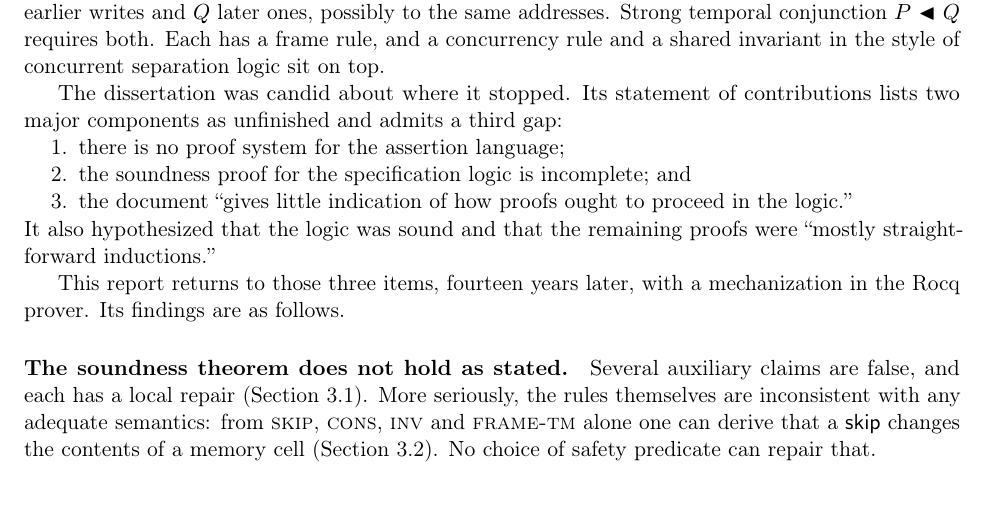
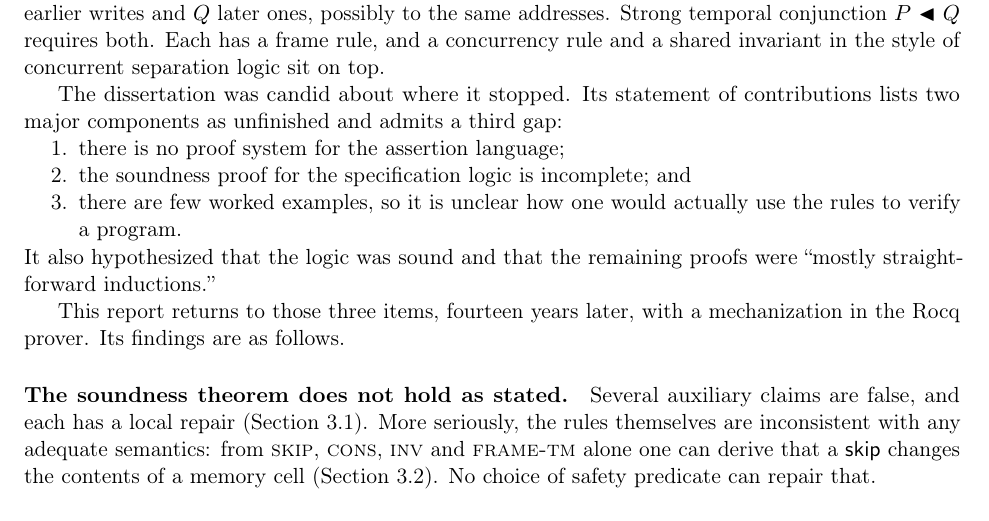
Before and after one commit to iwehrman/weak-memory-local-reasoning-revised, a LaTeX paper (paper/main.tex, which reads paper/sections/intro.tex): part of page 1 of 20, cut so that both start at the same text. Compiled offline with pdfLaTeX.

Commit message:
State the dissertation's third gap in plain words
Co-Authored-By: Claude Fable 5.2 <noreply@anthropic.com>

```diff
--- a/paper/sections/intro.tex
+++ b/paper/sections/intro.tex
@@ -18,8 +18,8 @@ gap:
 \begin{enumerate}[nosep]
   \item there is no proof system for the assertion language;
   \item the soundness proof for the specification logic is incomplete; and
-  \item the document ``gives little indication of how proofs ought to
-        proceed in the logic.''
+  \item there are few worked examples, so it is unclear how one would
+        actually use the rules to verify a program.
 \end{enumerate}
 It also hypothesized that the logic was sound and that the remaining proofs
 were ``mostly straightforward inductions.''
```
Also changed, not shown: paper/main.pdf.
